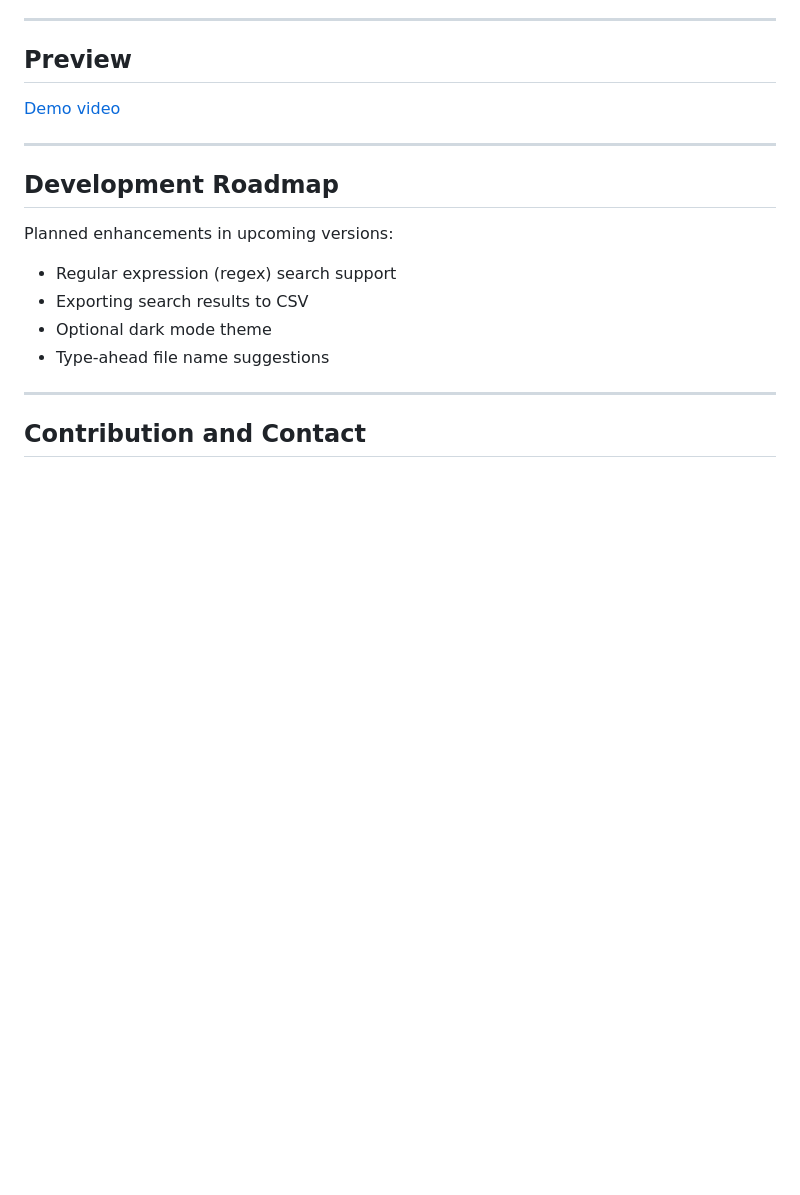
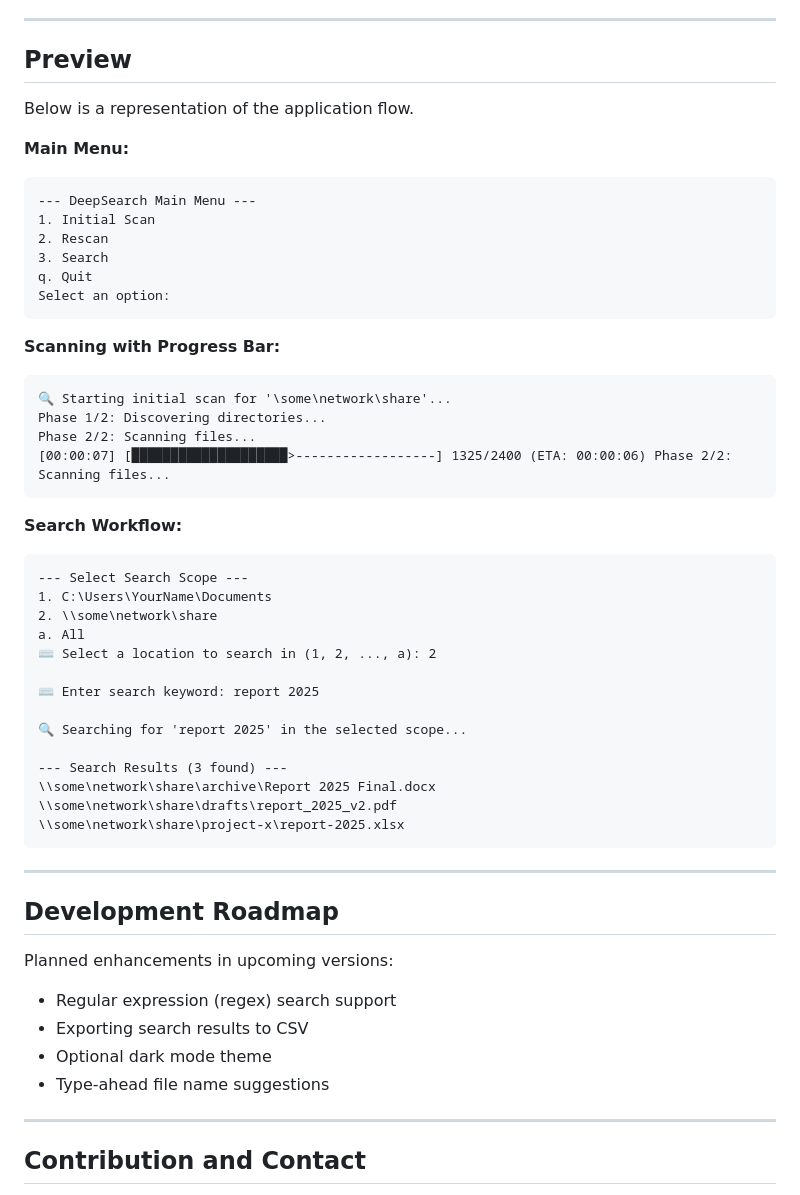
Before and after one commit to dohuyhoang93/DeepSearch, a Markdown page: README.md, the part around one of its changes. Drawn GitHub-style; blank space fills up the shorter version.

````diff
--- a/README.md
+++ b/README.md
@@ -48,7 +63,43 @@ It enables fast and intuitive search operations across local folders and network
 
 ## Preview
 
-[Demo video](https://dailyphoton.com/wp-content/uploads/2025/03/DeepSearch.mp4)
+Below is a representation of the application flow.
+
+**Main Menu:**
+```
+--- DeepSearch Main Menu ---
+1. Initial Scan
+2. Rescan
+3. Search
+q. Quit
+Select an option:
+```
+
+**Scanning with Progress Bar:**
+```
+🔍 Starting initial scan for '\some\network\share'...
+Phase 1/2: Discovering directories...
+Phase 2/2: Scanning files...
+[00:00:07] [████████████████████>------------------] 1325/2400 (ETA: 00:00:06) Phase 2/2: Scanning files...
+```
+
+**Search Workflow:**
+```
+--- Select Search Scope ---
+1. C:\Users\YourName\Documents
+2. \\some\network\share
+a. All
+⌨️ Select a location to search in (1, 2, ..., a): 2
+
+⌨️ Enter search keyword: report 2025
+
+🔍 Searching for 'report 2025' in the selected scope...
+
+--- Search Results (3 found) ---
+\\some\network\share\archive\Report 2025 Final.docx
+\\some\network\share\drafts\report_2025_v2.pdf
+\\some\network\share\project-x\report-2025.xlsx
+```
 
 ---
 
````
Also changed, not shown: other parts of README.md (+34 -19 lines).
